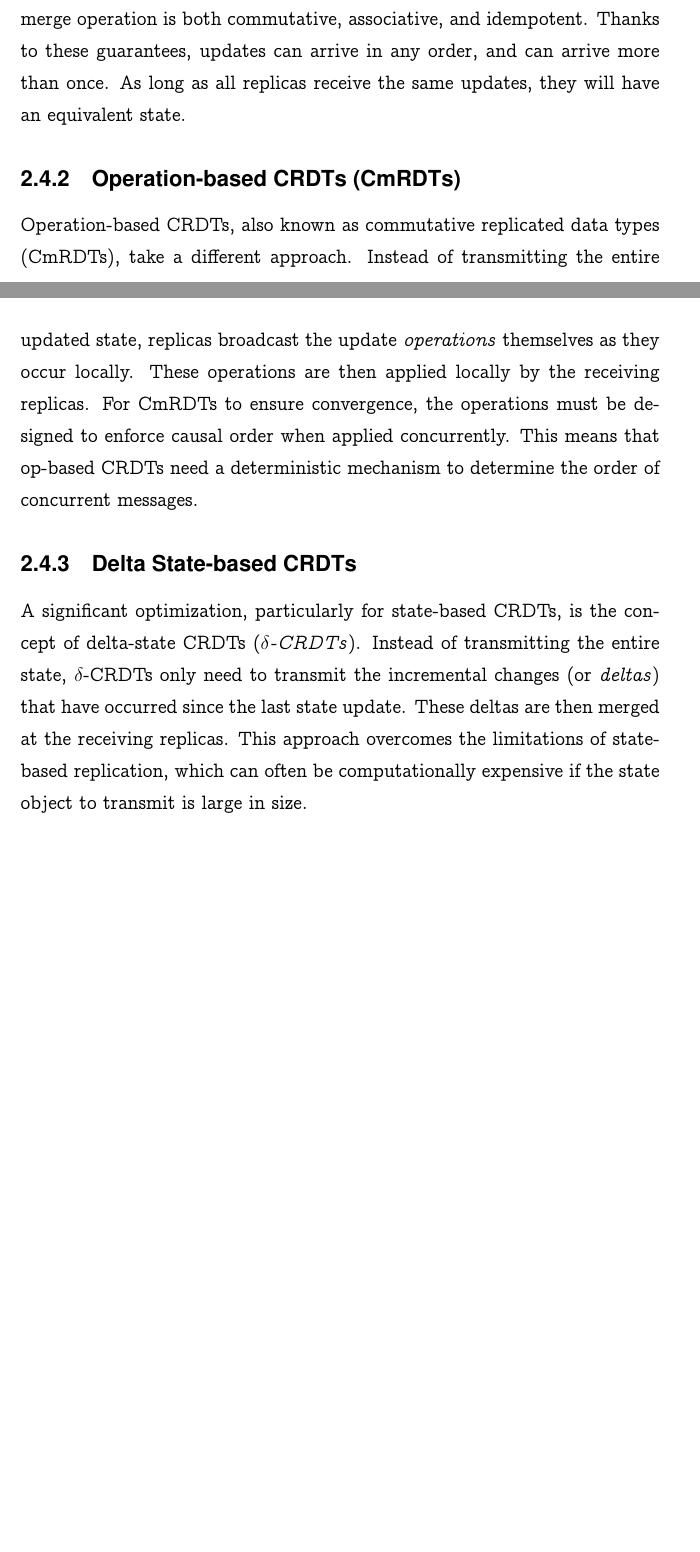
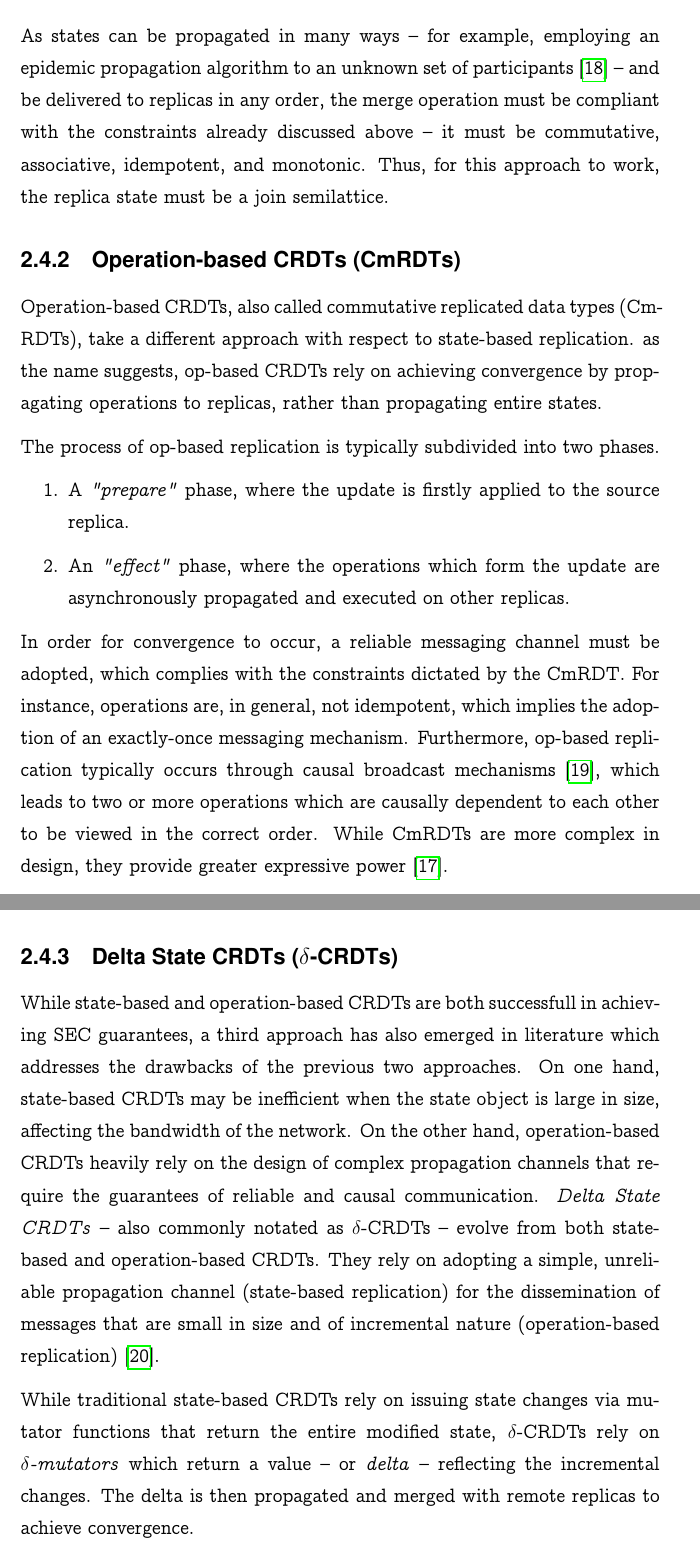
Before and after one commit to goro17/msc-thesis, a LaTeX thesis (docs/thesis/msc-thesis.tex, which reads docs/thesis/chapters/chapter2.tex): two parts of pages 16 and 17 of 20 before the commit and two parts of pages 17 and 18 of 21 after it, joined at a grey line, cut at the place of the change, the shorter picture padded with empty space. Compiled offline with pdfLaTeX.

Commit message:
finish chapter 2

```diff
--- a/docs/thesis/chapters/chapter2.tex
+++ b/docs/thesis/chapters/chapter2.tex
@@ -203,4 +224,35 @@ replication: \textit{state-based} and \textit{operation-based}
+\end{enumerate}
+
+As states can be propagated in many ways -- for example, employing an epidemic propagation
+algorithm to an unknown set of participants \cite{demers1987epidemic} -- and be delivered
+to replicas in any order, the merge operation must be compliant with the constraints
+already discussed above -- it must be commutative, associative, idempotent, and
+monotonic. Thus, for this approach to work, the replica state must be a join semilattice.
+
+\subsection{Operation-based CRDTs (CmRDTs)}
+
+Operation-based CRDTs, also called commutative replicated data types (CmRDTs), take a
+different approach with respect to state-based replication. as the name suggests,
+op-based CRDTs rely on achieving convergence by propagating operations to replicas,
+rather than propagating entire states.
+
+The process of op-based replication is typically subdivided into two phases.
+
+\begin{enumerate}
+    \item A \textit{"prepare"} phase, where the update is firstly applied to the source
+        replica.
+    \item An \textit{"effect"} phase, where the operations which form the update are
+        asynchronously propagated and executed on other replicas.
+\end{enumerate}
+
+In order for convergence to occur, a reliable messaging channel must be adopted, which
+complies with the constraints dictated by the CmRDT. For instance, operations are, in
+general, not idempotent, which implies the adoption of an exactly-once messaging
+mechanism. Furthermore, op-based replication typically occurs through causal broadcast
+mechanisms \cite{birman1987reliable}, which leads to two or more operations which are
+causally dependent to each other to be viewed in the correct order. While CmRDTs are
+more complex in design, they provide greater expressive power
 \cite{shapiro2011comprehensive}.
 
-\subsection{State-based CRDTs}
+\subsection{Delta State CRDTs ($\delta$-CRDTs)}
 
@@ -212,20 +259,16 @@ merge operation to combine the received state with their own local state. It is
-to note that the merge operation is both commutative, associative, and idempotent. Thanks
-to these guarantees, updates can arrive in any order, and can arrive more than once. As
-long as all replicas receive the same updates, they will have an equivalent state.
+While state-based and operation-based CRDTs are both successfull in achieving SEC
+guarantees, a third approach has also emerged in literature which addresses the
+drawbacks of the previous two approaches. On one hand, state-based CRDTs may be
+inefficient when the state object is large in size, affecting the bandwidth of the
+network. On the other hand, operation-based CRDTs heavily rely on the design of
+complex propagation channels that require the guarantees of reliable and causal
+communication. \textit{Delta State CRDTs} -- also commonly notated as $\delta$-CRDTs --
+evolve from both state-based and operation-based CRDTs. They rely on adopting a simple,
+unreliable propagation channel (state-based replication) for the dissemination of
+messages that are small in size and of incremental nature (operation-based replication)
+\cite{almeida2014efficient}.
 
-\subsection{Operation-based CRDTs (CmRDTs)}
-Operation-based CRDTs, also known as commutative replicated data types (CmRDTs), take a
-different approach. Instead of transmitting the entire updated state, replicas broadcast
-the update \textit{operations} themselves as they occur locally. These operations are then
-applied locally by the receiving replicas. For CmRDTs to ensure convergence, the operations
-must be designed to enforce causal order when applied concurrently. This means that
-op-based CRDTs need a deterministic mechanism to determine the order of concurrent
-messages.
-
-\subsection{Delta State-based CRDTs}
-A significant optimization, particularly for state-based CRDTs, is the concept of
-delta-state CRDTs (\textit{$\delta$-CRDTs}). Instead of transmitting the entire state,
-$\delta$-CRDTs only need to transmit the incremental changes (or \textit{deltas}) that have
-occurred since the last state update. These deltas are then merged at the receiving
-replicas. This approach overcomes the limitations of state-based replication, which can
-often be computationally expensive if the state object to transmit is large in size.
+While traditional state-based CRDTs rely on issuing state changes via mutator functions
+that return the entire modified state, $\delta$-CRDTs rely on \textit{$\delta$-mutators}
+which return a value -- or \textit{delta} -- reflecting the incremental changes. The
+delta is then propagated and merged with remote replicas to achieve convergence.
```
Also changed, not shown: docs/thesis/bibliography.bib (+42 -14 lines), docs/thesis/chapters/chapter2.tex (32 more changed lines).
